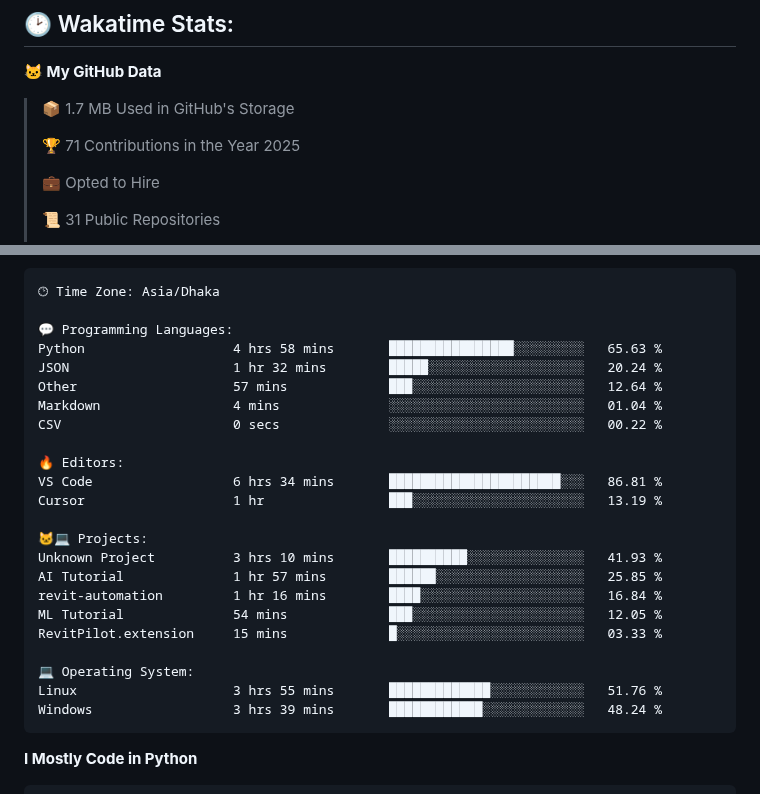
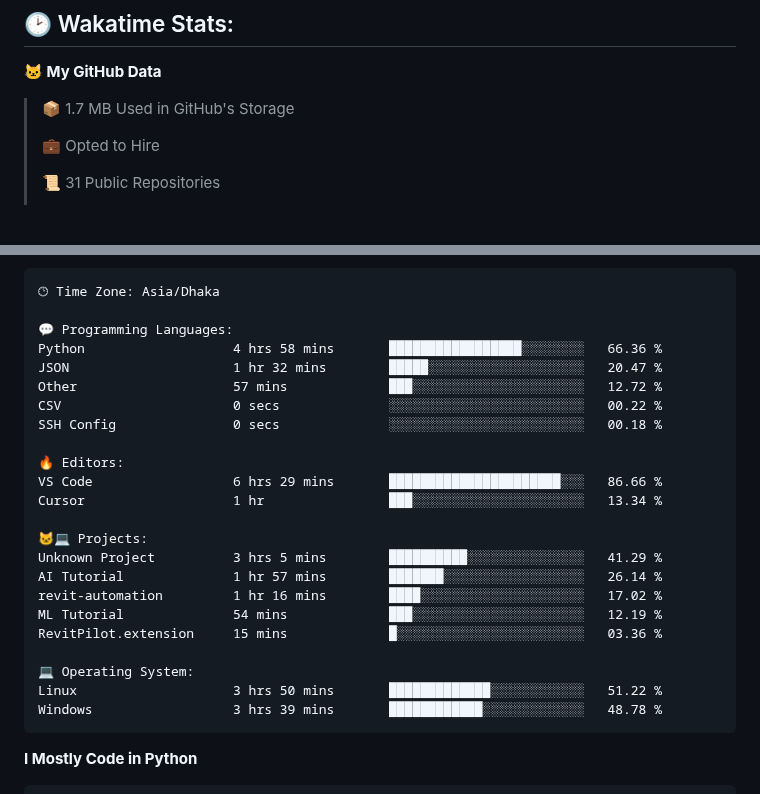
Before and after one commit to mirsazzathossain/mirsazzathossain, a Markdown page: README.md, 2 parts joined by grey strips. GitHub-like rendering; blank space fills up the shorter version.

Commit message:
Updated with Dev Metrics

````diff
--- a/README.md
+++ b/README.md
@@ -147,8 +147,6 @@ Feel free to reach out to discuss **ideas** or ask research-related questions
 
 > 📦 1.7 MB Used in GitHub's Storage
  >
-> 🏆 71 Contributions in the Year 2025
- >
 > 💼 Opted to Hire
  >
 > 📜 31 Public Repositories
@@ -182,26 +180,26 @@ Sunday                   641 commits         ███░░░░░░░░
 🕑︎ Time Zone: Asia/Dhaka
 
 💬 Programming Languages:
-Python                   4 hrs 58 mins       ████████████████░░░░░░░░░   65.63 %
-JSON                     1 hr 32 mins        █████░░░░░░░░░░░░░░░░░░░░   20.24 %
-Other                    57 mins             ███░░░░░░░░░░░░░░░░░░░░░░   12.64 %
-Markdown                 4 mins              ░░░░░░░░░░░░░░░░░░░░░░░░░   01.04 %
+Python                   4 hrs 58 mins       █████████████████░░░░░░░░   66.36 %
+JSON                     1 hr 32 mins        █████░░░░░░░░░░░░░░░░░░░░   20.47 %
+Other                    57 mins             ███░░░░░░░░░░░░░░░░░░░░░░   12.72 %
 CSV                      0 secs              ░░░░░░░░░░░░░░░░░░░░░░░░░   00.22 %
+SSH Config               0 secs              ░░░░░░░░░░░░░░░░░░░░░░░░░   00.18 %
 
 🔥 Editors:
-VS Code                  6 hrs 34 mins       ██████████████████████░░░   86.81 %
-Cursor                   1 hr                ███░░░░░░░░░░░░░░░░░░░░░░   13.19 %
+VS Code                  6 hrs 29 mins       ██████████████████████░░░   86.66 %
+Cursor                   1 hr                ███░░░░░░░░░░░░░░░░░░░░░░   13.34 %
 
 🐱‍💻 Projects:
-Unknown Project          3 hrs 10 mins       ██████████░░░░░░░░░░░░░░░   41.93 %
-AI Tutorial              1 hr 57 mins        ██████░░░░░░░░░░░░░░░░░░░   25.85 %
-revit-automation         1 hr 16 mins        ████░░░░░░░░░░░░░░░░░░░░░   16.84 %
-ML Tutorial              54 mins             ███░░░░░░░░░░░░░░░░░░░░░░   12.05 %
-RevitPilot.extension     15 mins             █░░░░░░░░░░░░░░░░░░░░░░░░   03.33 %
+Unknown Project          3 hrs 5 mins        ██████████░░░░░░░░░░░░░░░   41.29 %
+AI Tutorial              1 hr 57 mins        ███████░░░░░░░░░░░░░░░░░░   26.14 %
+revit-automation         1 hr 16 mins        ████░░░░░░░░░░░░░░░░░░░░░   17.02 %
+ML Tutorial              54 mins             ███░░░░░░░░░░░░░░░░░░░░░░   12.19 %
+RevitPilot.extension     15 mins             █░░░░░░░░░░░░░░░░░░░░░░░░   03.36 %
 
 💻 Operating System:
-Linux                    3 hrs 55 mins       █████████████░░░░░░░░░░░░   51.76 %
-Windows                  3 hrs 39 mins       ████████████░░░░░░░░░░░░░   48.24 %
+Linux                    3 hrs 50 mins       █████████████░░░░░░░░░░░░   51.22 %
+Windows                  3 hrs 39 mins       ████████████░░░░░░░░░░░░░   48.78 %
 ```
 
 **I Mostly Code in Python**
````
